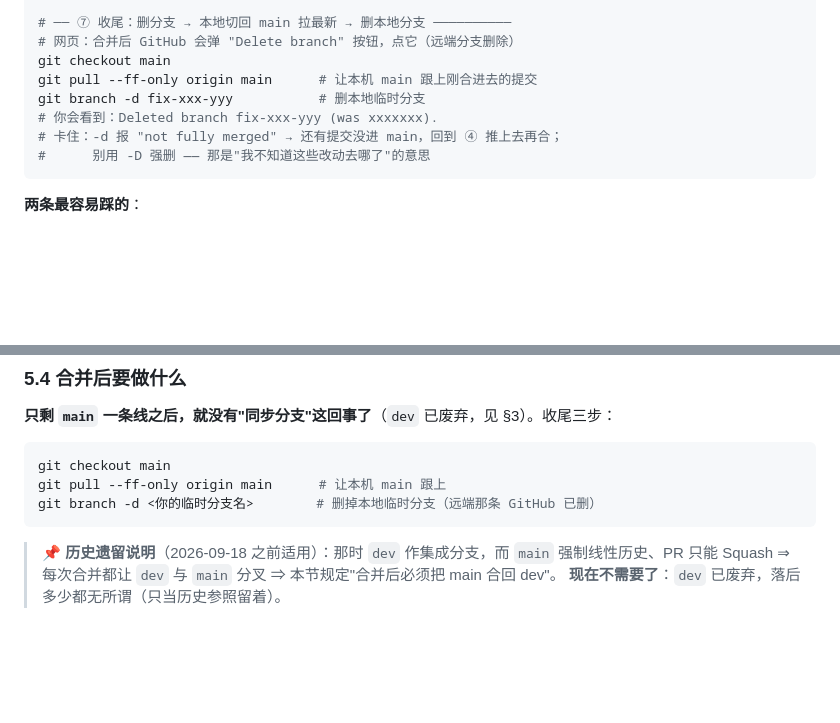
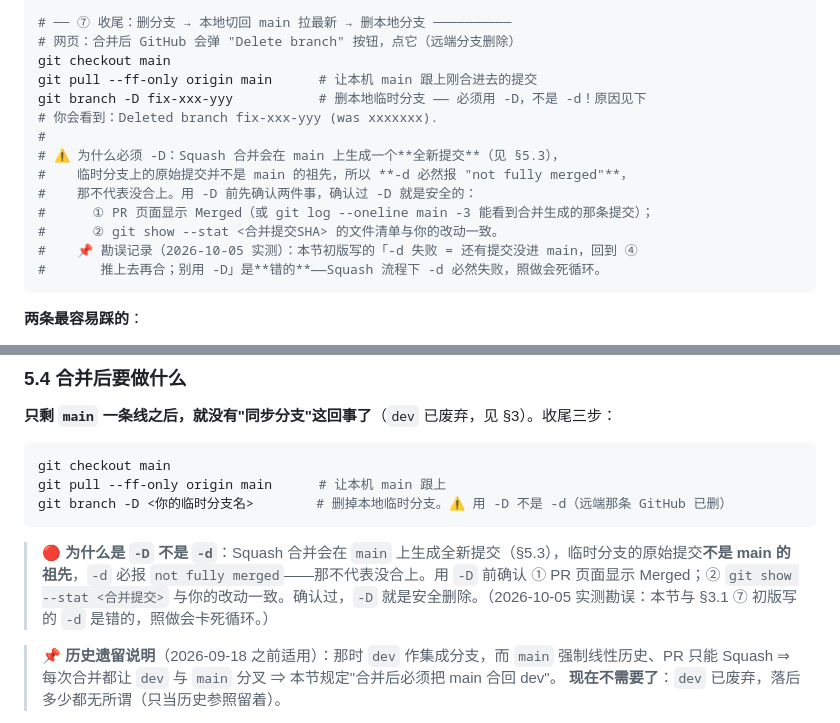
Before and after one commit to roke8x-max/yxo-app, a Markdown page: WORKFLOW.md, 2 parts joined by grey strips. Drawn GitHub-style; blank space fills up the shorter version.

Commit message:
docs(workflow): 勘误「Squash 合并后删本地分支」——必须用 -D 而非 -d (#27)
实测发现（PR #26 合并后的收尾环节）：Squash 合并在 main 上生成全新提交，
临时分支的原始提交不是 main 的祖先，git branch -d 必然报 not fully merged。
§3.1 ⑦ 与 §5.4 初版写的「-d 失败 = 还有提交没进 main，回到 ④ 推上去再合；
别用 -D」是错的——照做会卡死循环。已改为：确认 PR 显示 Merged 且改动在
main 上后，用 -D 删除（附确认方法）。

触发场景：2026-10-05 首次按七步流程实跑，-d 报错后经 ls-remote +
git show --stat 核实改动确已在 main（0cd6990），-D 安全删除。

【落码说明】文档勘误由芙蕾雅直接落码，延续洋 2026-10-04 对同类文档
修正的授权口径；业务代码仍一律 OpenCode。

````diff
--- a/WORKFLOW.md
+++ b/WORKFLOW.md
@@ -188,10 +188,16 @@ git push origin fix-xxx-yyy
 # 网页：合并后 GitHub 会弹 "Delete branch" 按钮，点它（远端分支删除）
 git checkout main
 git pull --ff-only origin main      # 让本机 main 跟上刚合进去的提交
-git branch -d fix-xxx-yyy           # 删本地临时分支
+git branch -D fix-xxx-yyy           # 删本地临时分支 —— 必须用 -D，不是 -d！原因见下
 # 你会看到：Deleted branch fix-xxx-yyy (was xxxxxxx).
-# 卡住：-d 报 "not fully merged" → 还有提交没进 main，回到 ④ 推上去再合；
-#      别用 -D 强删 —— 那是"我不知道这些改动去哪了"的意思
+#
+# ⚠️ 为什么必须 -D：Squash 合并会在 main 上生成一个**全新提交**（见 §5.3），
+#    临时分支上的原始提交并不是 main 的祖先，所以 **-d 必然报 "not fully merged"**，
+#    那不代表没合上。用 -D 前先确认两件事，确认过 -D 就是安全的：
+#      ① PR 页面显示 Merged（或 git log --oneline main -3 能看到合并生成的那条提交）；
+#      ② git show --stat <合并提交SHA> 的文件清单与你的改动一致。
+#    📌 勘误记录（2026-10-05 实测）：本节初版写的「-d 失败 = 还有提交没进 main，回到 ④
+#       推上去再合；别用 -D」是**错的**——Squash 流程下 -d 必然失败，照做会死循环。
 ```
 
 **两条最容易踩的**：
@@ -445,8 +451,10 @@ gh pr merge --squash
 ```powershell
 git checkout main
 git pull --ff-only origin main      # 让本机 main 跟上
-git branch -d <你的临时分支名>        # 删掉本地临时分支（远端那条 GitHub 已删）
+git branch -D <你的临时分支名>        # 删掉本地临时分支。⚠️ 用 -D 不是 -d（远端那条 GitHub 已删）
 ```
+
+> 🔴 **为什么是 `-D` 不是 `-d`**：Squash 合并会在 `main` 上生成全新提交（§5.3），临时分支的原始提交**不是 main 的祖先**，`-d` 必报 `not fully merged`——那不代表没合上。用 `-D` 前确认 ① PR 页面显示 Merged；② `git show --stat <合并提交>` 与你的改动一致。确认过，`-D` 就是安全删除。（2026-10-05 实测勘误：本节与 §3.1 ⑦ 初版写的 `-d` 是错的，照做会卡死循环。）
 
 > 📌 **历史遗留说明**（2026-09-18 之前适用）：那时 `dev` 作集成分支，而 `main` 强制线性历史、PR 只能 Squash ⇒ 每次合并都让 `dev` 与 `main` 分叉 ⇒ 本节规定"合并后必须把 main 合回 dev"。
 > **现在不需要了**：`dev` 已废弃，落后多少都无所谓（只当历史参照留着）。
````
